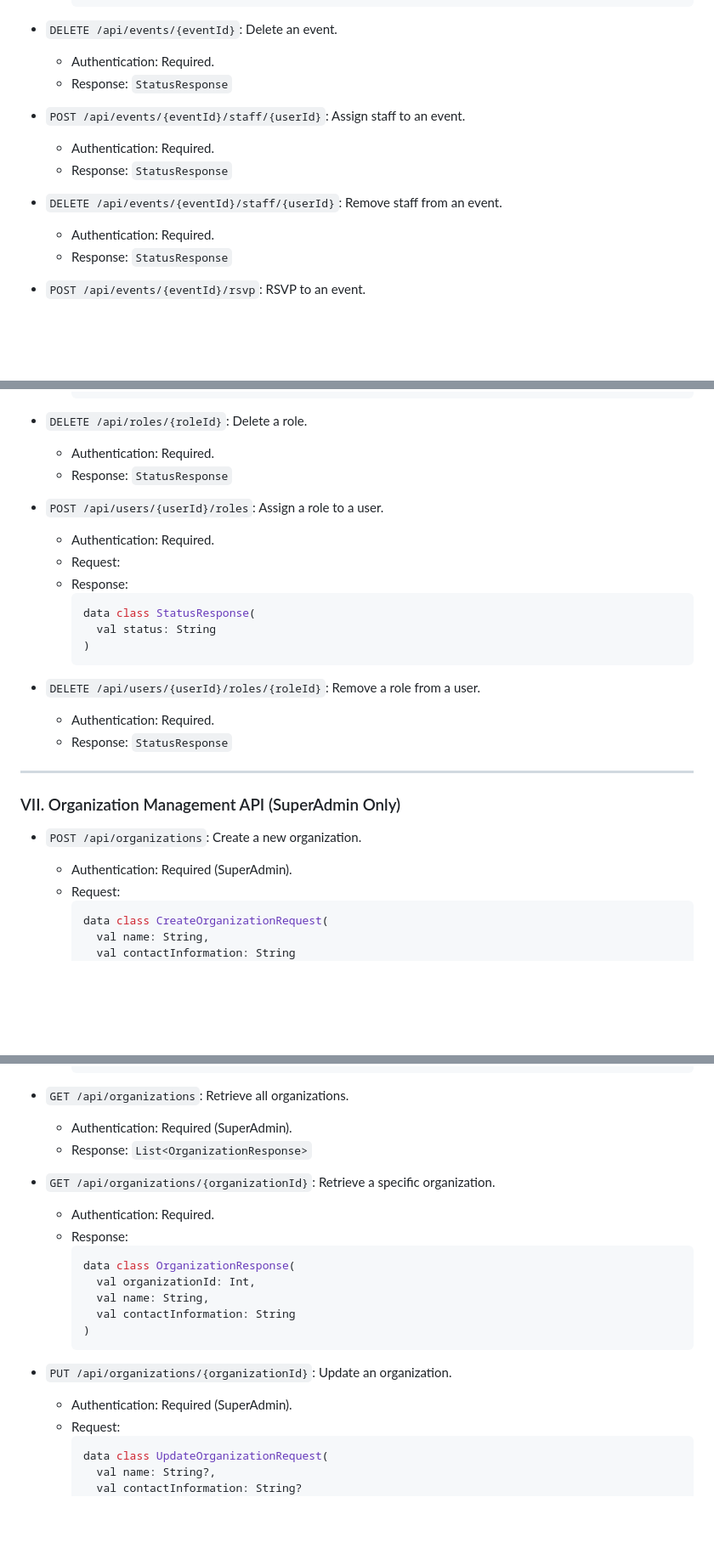
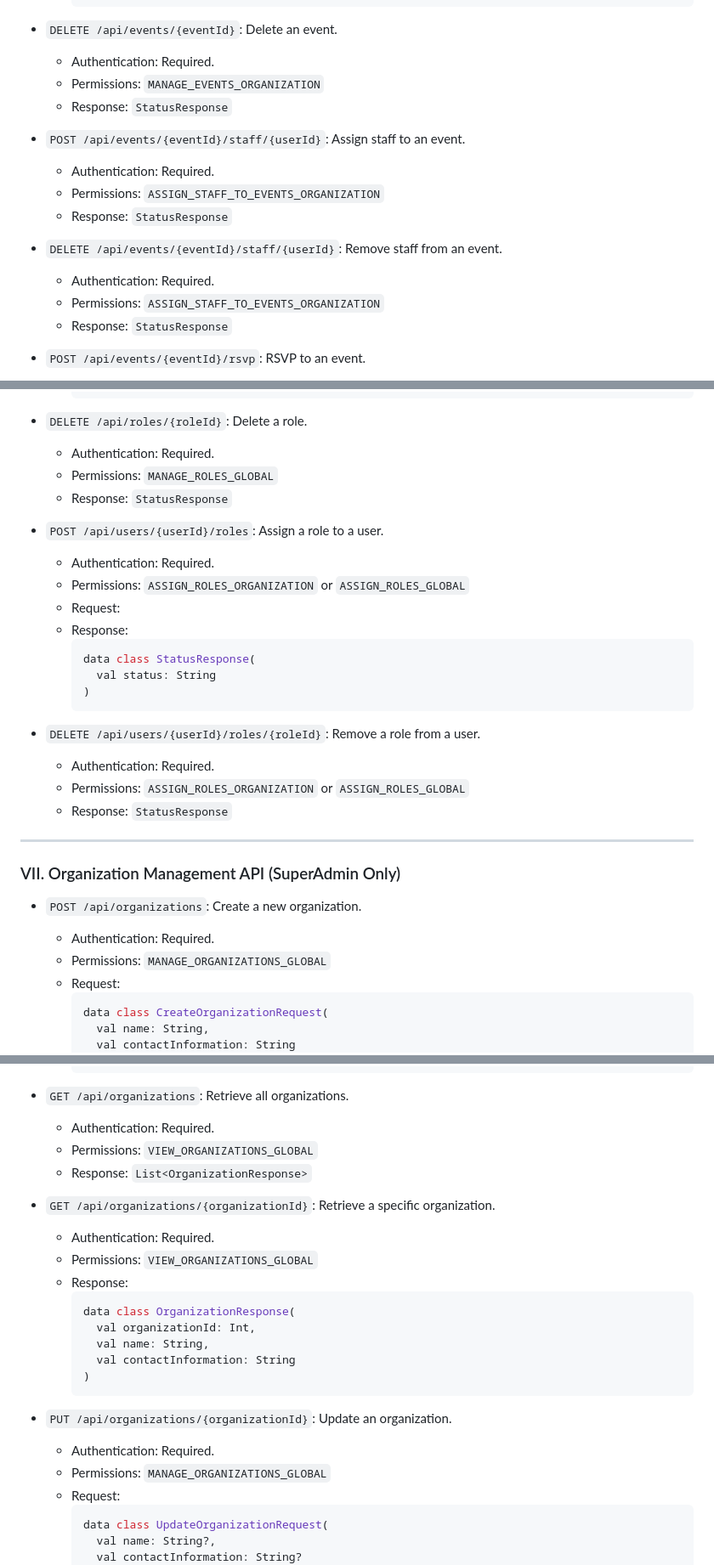
Before and after one commit to pforhan/teven, a Markdown page: API.md, 3 parts joined by grey strips. Shown: that part at 85% size. GitHub-like rendering; blank space fills up the shorter version.

Commit message:
update template with permissions

````diff
--- a/API.md
+++ b/API.md
@@ -190,14 +196,17 @@ Most API endpoints in Teven will require authentication. We will use JSON Web To
 
 * `DELETE /api/events/{eventId}`: Delete an event.
     * Authentication: Required.
+    * Permissions: `MANAGE_EVENTS_ORGANIZATION`
     * Response: `StatusResponse`
 
 * `POST /api/events/{eventId}/staff/{userId}`: Assign staff to an event.
     * Authentication: Required.
+    * Permissions: `ASSIGN_STAFF_TO_EVENTS_ORGANIZATION`
     * Response: `StatusResponse`
 
 * `DELETE /api/events/{eventId}/staff/{userId}`: Remove staff from an event.
     * Authentication: Required.
+    * Permissions: `ASSIGN_STAFF_TO_EVENTS_ORGANIZATION`
     * Response: `StatusResponse`
 
 * `POST /api/events/{eventId}/rsvp`: RSVP to an event.
@@ -430,10 +456,12 @@ Most API endpoints in Teven will require authentication. We will use JSON Web To
 
 * `DELETE /api/roles/{roleId}`: Delete a role.
     * Authentication: Required.
+    * Permissions: `MANAGE_ROLES_GLOBAL`
     * Response: `StatusResponse`
 
 * `POST /api/users/{userId}/roles`: Assign a role to a user.
     * Authentication: Required.
+    * Permissions: `ASSIGN_ROLES_ORGANIZATION` or `ASSIGN_ROLES_GLOBAL`
     * Request:
         <!-- DATA_MODEL_AssignRoleRequest -->
     * Response:
@@ -445,6 +473,7 @@ Most API endpoints in Teven will require authentication. We will use JSON Web To
 
 * `DELETE /api/users/{userId}/roles/{roleId}`: Remove a role from a user.
     * Authentication: Required.
+    * Permissions: `ASSIGN_ROLES_ORGANIZATION` or `ASSIGN_ROLES_GLOBAL`
     * Response: `StatusResponse`
 
 ---
@@ -452,7 +481,8 @@ Most API endpoints in Teven will require authentication. We will use JSON Web To
 ### VII. Organization Management API (SuperAdmin Only)
 
 * `POST /api/organizations`: Create a new organization.
-    * Authentication: Required (SuperAdmin).
+    * Authentication: Required.
+    * Permissions: `MANAGE_ORGANIZATIONS_GLOBAL`
     * Request:
         ```kotlin
         data class CreateOrganizationRequest(
@@ -470,11 +500,13 @@ Most API endpoints in Teven will require authentication. We will use JSON Web To
         ```
 
 * `GET /api/organizations`: Retrieve all organizations.
-    * Authentication: Required (SuperAdmin).
+    * Authentication: Required.
+    * Permissions: `VIEW_ORGANIZATIONS_GLOBAL`
     * Response: `List<OrganizationResponse>`
 
 * `GET /api/organizations/{organizationId}`: Retrieve a specific organization.
     * Authentication: Required.
+    * Permissions: `VIEW_ORGANIZATIONS_GLOBAL`
     * Response:
         ```kotlin
         data class OrganizationResponse(
@@ -485,7 +517,8 @@ Most API endpoints in Teven will require authentication. We will use JSON Web To
         ```
 
 * `PUT /api/organizations/{organizationId}`: Update an organization.
-    * Authentication: Required (SuperAdmin).
+    * Authentication: Required.
+    * Permissions: `MANAGE_ORGANIZATIONS_GLOBAL`
     * Request:
         ```kotlin
         data class UpdateOrganizationRequest(
````
Also changed, not shown: other parts of API.md (+27 -2 lines), API_TEMPLATE.md (+40 -5 lines).
